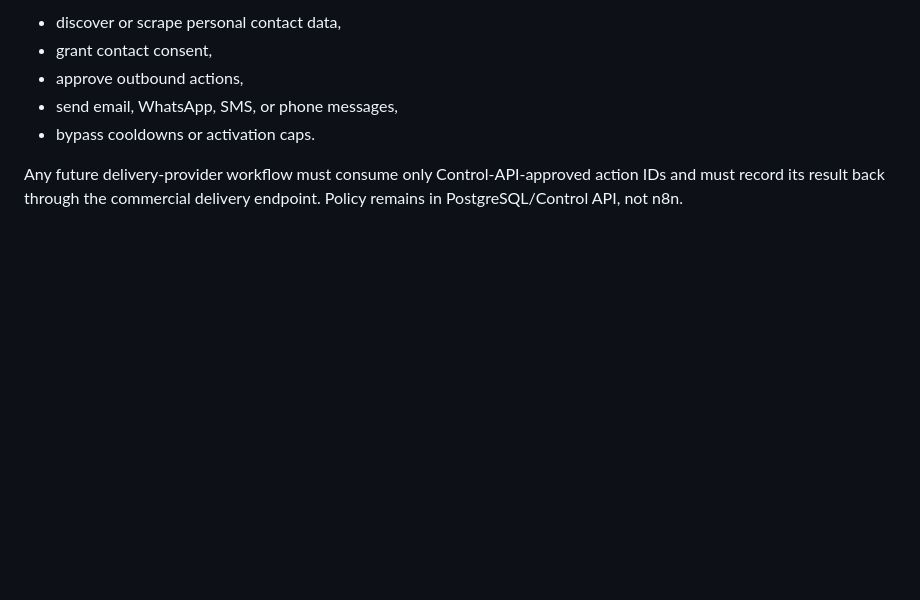
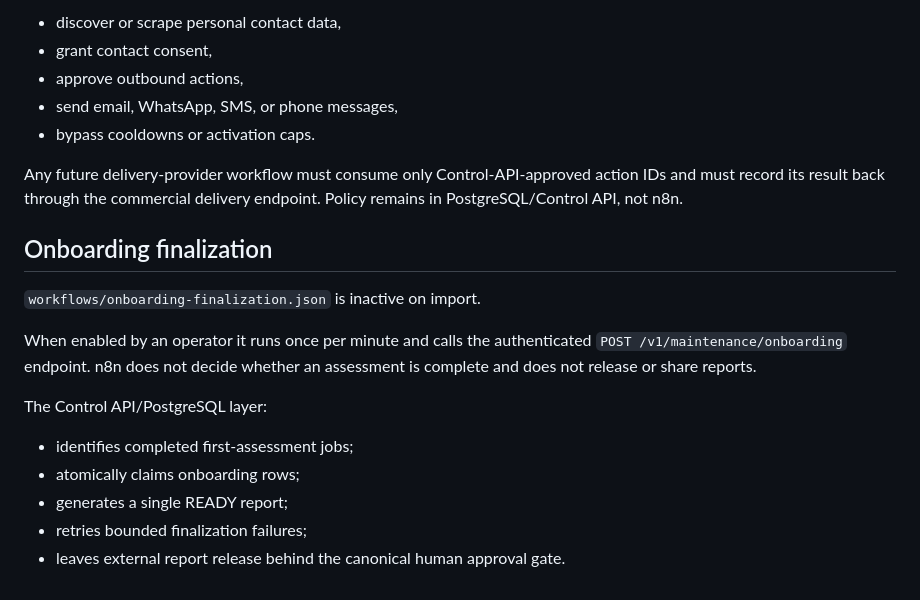
Before and after one commit to sampathkumar-co/Mecordxn8n, a Markdown page: n8n/README.md, the part around the change. Rendered like a GitHub page; blank space fills up the shorter version.

Commit message:
Milestone H: document onboarding finalization orchestration

```diff
--- a/n8n/README.md
+++ b/n8n/README.md
@@ -91,3 +91,18 @@ It deliberately does **not**:
 - bypass cooldowns or activation caps.
 
 Any future delivery-provider workflow must consume only Control-API-approved action IDs and must record its result back through the commercial delivery endpoint. Policy remains in PostgreSQL/Control API, not n8n.
+
+
+## Onboarding finalization
+
+`workflows/onboarding-finalization.json` is inactive on import.
+
+When enabled by an operator it runs once per minute and calls the authenticated `POST /v1/maintenance/onboarding` endpoint. n8n does not decide whether an assessment is complete and does not release or share reports.
+
+The Control API/PostgreSQL layer:
+
+- identifies completed first-assessment jobs;
+- atomically claims onboarding rows;
+- generates a single READY report;
+- retries bounded finalization failures;
+- leaves external report release behind the canonical human approval gate.
```
